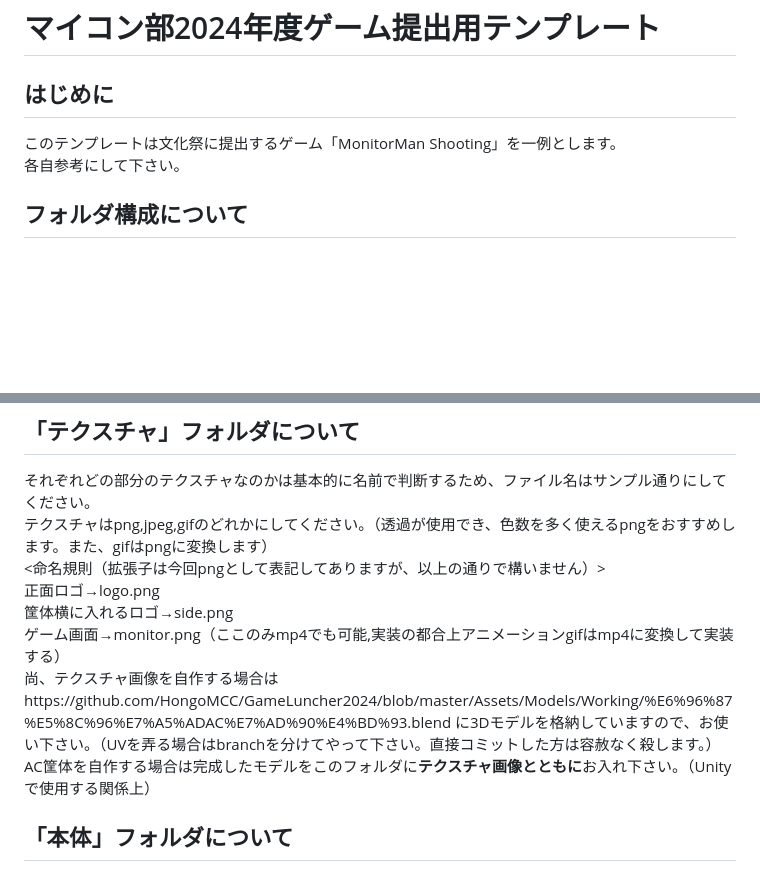
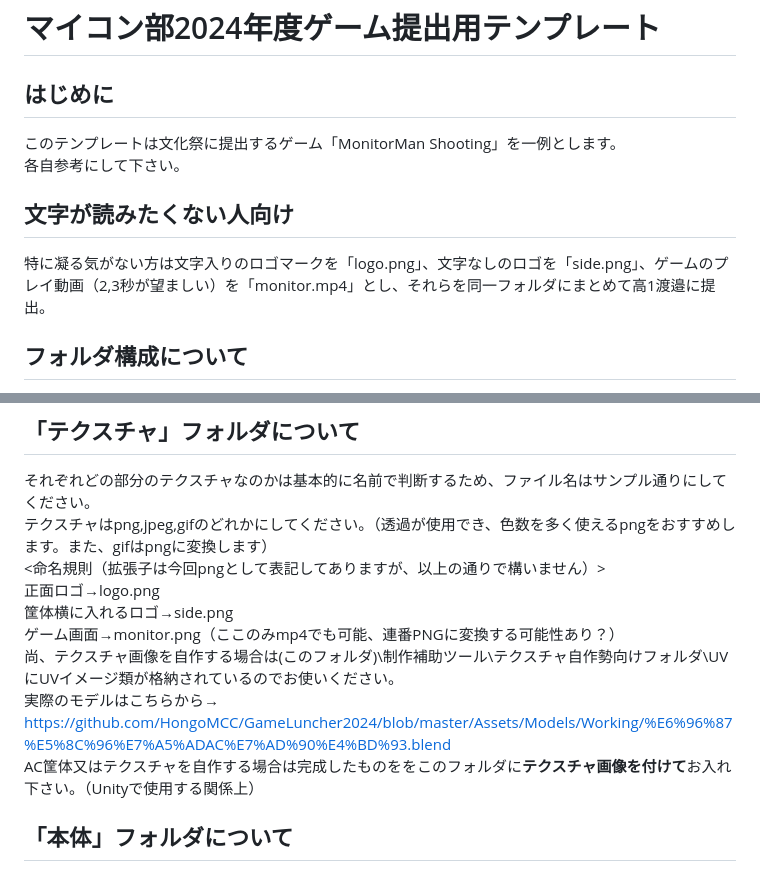
Before and after one commit to HongoMCC/Game2024Template-SupportTools, a Markdown page: readme.md, 2 parts joined by grey strips. Drawn GitHub-style; blank space fills up the shorter version.

```diff
--- a/readme.md
+++ b/readme.md
@@ -2,6 +2,8 @@
 ## はじめに
 このテンプレートは文化祭に提出するゲーム「MonitorMan Shooting」を一例とします。<br>
 各自参考にして下さい。<br>
+## 文字が読みたくない人向け
+特に凝る気がない方は文字入りのロゴマークを「logo.png」、文字なしのロゴを「side.png」、ゲームのプレイ動画（2,3秒が望ましい）を「monitor.mp4」とし、それらを同一フォルダにまとめて高1渡邉に提出。<br>
 ## フォルダ構成について
 「テクスチャ」フォルダにはテクスチャファイルを入れて下さい。(こちらで加工します) <br>
 「本体」フォルダにはゲームの本体とreadmeを入れて下さい。(後述) <br>
@@ -12,9 +14,10 @@
 <命名規則（拡張子は今回pngとして表記してありますが、以上の通りで構いません）> <br>
 正面ロゴ→logo.png <br>
 筐体横に入れるロゴ→side.png <br>
-ゲーム画面→monitor.png（ここのみmp4でも可能,実装の都合上アニメーションgifはmp4に変換して実装する）<br>
-尚、テクスチャ画像を自作する場合はhttps://github.com/HongoMCC/GameLuncher2024/blob/master/Assets/Models/Working/%E6%96%87%E5%8C%96%E7%A5%ADAC%E7%AD%90%E4%BD%93.blend に3Dモデルを格納していますので、お使い下さい。（UVを弄る場合はbranchを分けてやって下さい。直接コミットした方は容赦なく殺します。）<br>
-AC筐体を自作する場合は完成したモデルをこのフォルダに**テクスチャ画像とともに**お入れ下さい。（Unityで使用する関係上）<br>
+ゲーム画面→monitor.png（ここのみmp4でも可能、連番PNGに変換する可能性あり？）<br>
+尚、テクスチャ画像を自作する場合は(このフォルダ)\制作補助ツール\テクスチャ自作勢向けフォルダ\UV にUVイメージ類が格納されているのでお使いください。<br>
+実際のモデルはこちらから→ https://github.com/HongoMCC/GameLuncher2024/blob/master/Assets/Models/Working/%E6%96%87%E5%8C%96%E7%A5%ADAC%E7%AD%90%E4%BD%93.blend <br>
+AC筐体又はテクスチャを自作する場合は完成したものををこのフォルダに**テクスチャ画像を付けて**お入れ下さい。（Unityで使用する関係上）<br>
 ## 「本体」フォルダについて
 ゲームの本体とreadmeファイルはここに格納してください。<br>
 本体はexeもしくはhtmlで提出して下さい。（Pythonやjavaなど特殊環境下でしか動かないものは認められません。）<br>
```
